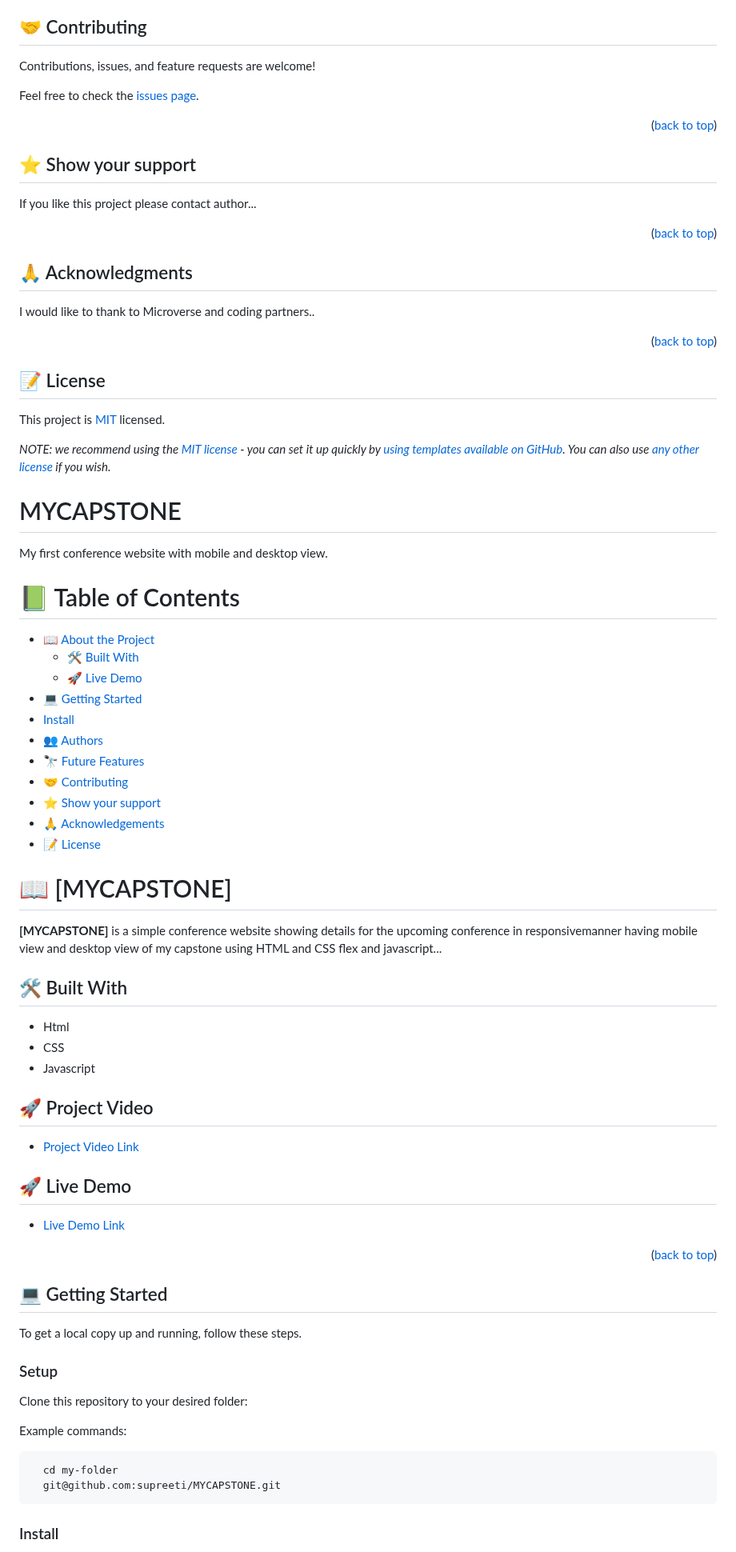
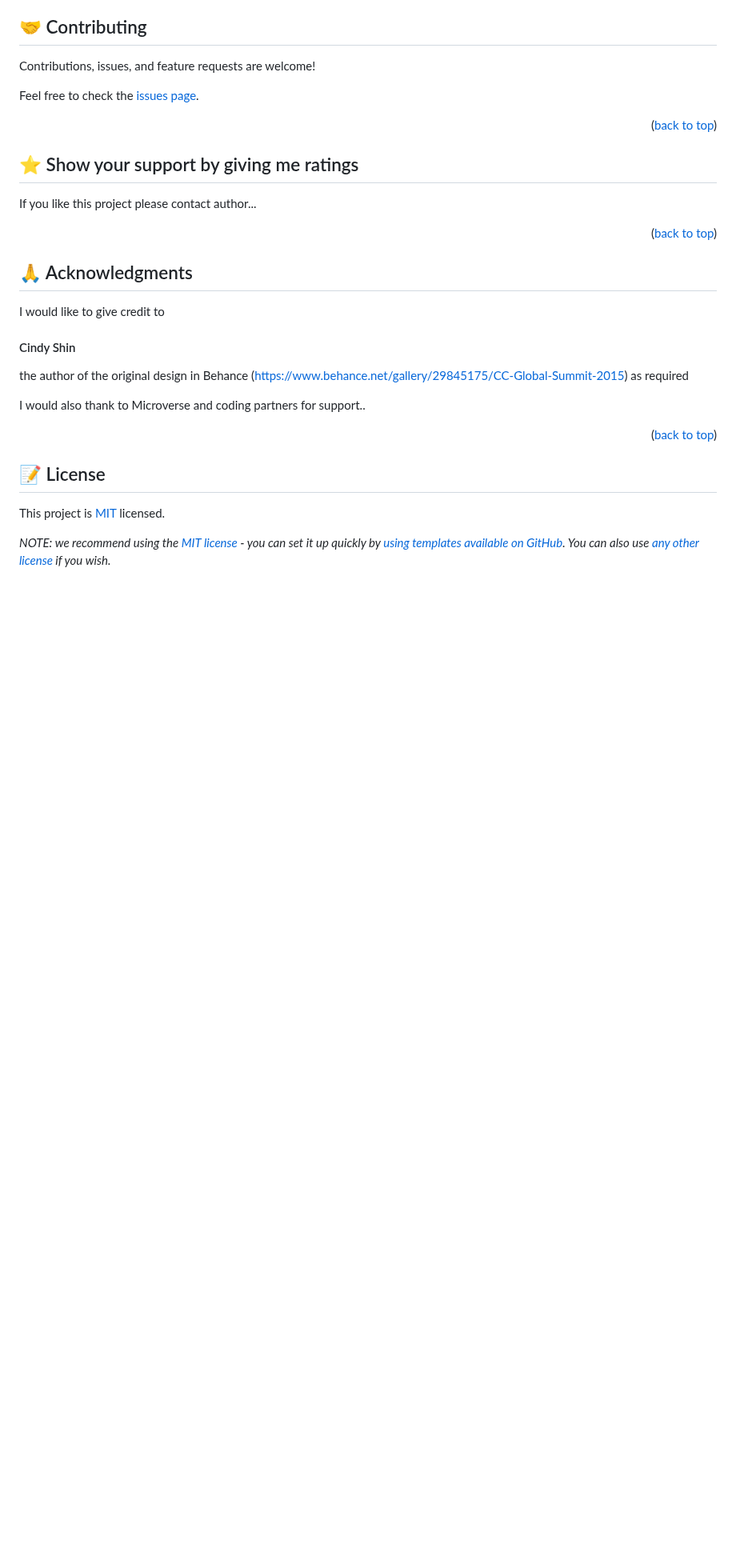
Before and after one commit to supreeti/MYCAPSTONE, a Markdown page: README.md, the part around one of its changes. Shown at 80% size. Drawn GitHub-style; blank space fills up the shorter version.

Commit message:
add acknowledgement and project description

````diff
--- a/README.md
+++ b/README.md
@@ -111,7 +113,7 @@ Feel free to check the [issues page](../../issues/).
 
 <!-- SUPPORT -->
 
-## ⭐️ Show your support <a name="support"></a>
+## ⭐️ Show your support by giving me ratings <a name="support"></a>
 
 If you like this project please contact author...
 
@@ -121,7 +123,9 @@ If you like this project please contact author...
 
 ## 🙏 Acknowledgments <a name="acknowledgements"></a>
 
-I would like to thank to Microverse and coding partners..
+I would like to give credit to <h4 color: blue>Cindy Shin </h4>the author of the original design in Behance (https://www.behance.net/gallery/29845175/CC-Global-Summit-2015) as required
+
+I would also thank to Microverse and coding partners for support..
 
 <p align="right">(<a href="#readme-top">back to top</a>)</p>
 
@@ -131,64 +135,3 @@ I would like to thank to Microverse and coding partners..
 This project is [MIT](https://api.github.com/licenses/mit) licensed.
 
 _NOTE: we recommend using the [MIT license](https://choosealicense.com/licenses/mit/) - you can set it up quickly by [using templates available on GitHub](https://docs.github.com/en/communities/setting-up-your-project-for-healthy-contributions/adding-a-license-to-a-repository). You can also use [any other license](https://choosealicense.com/licenses/) if you wish._
-# MYCAPSTONE
-My first conference website with  mobile and desktop  view.
-<!-- TABLE OF CONTENTS -->
-
-# 📗 Table of Contents
-
-- [📖 About the Project](#about-project)
-  - [🛠 Built With](#built-with)
-  - [🚀 Live Demo](#live-demo)
-- [💻 Getting Started](#getting-started)
-- [Install](#install)
-- [👥 Authors](#authors)
-- [🔭 Future Features](#future-features)
-- [🤝 Contributing](#contributing)
-- [⭐️ Show your support](#support)
-- [🙏 Acknowledgements](#acknowledgements)
-- [📝 License](#license)
-
-<!-- PROJECT DESCRIPTION -->
-
-# 📖 [MYCAPSTONE] <a name="about-project"></a>
-
-**[MYCAPSTONE]** is a simple conference website showing details for the upcoming conference in responsivemanner having mobile view and desktop view of my capstone using HTML and CSS flex and javascript...
-
-
-
-## 🛠 Built With <a name="built-with"></a>
-
-- Html
-- CSS
-- Javascript
-
-## 🚀 Project Video <a name="live-video"></a>
-
-- [Project Video Link](https://www.loom.com/share/44ba81f11c0f4a93b1c03d0888b74f9f)
-<!-- LIVE DEMO -->
-
-## 🚀 Live Demo <a name="live-demo"></a>
-
-- [Live Demo Link](https://supreeti.github.io/MYCAPSTONE/)
-
-<p align="right">(<a href="#readme-top">back to top</a>)</p>
-
-<!-- GETTING STARTED -->
-
-## 💻 Getting Started <a name="getting-started"></a>
-
-To get a local copy up and running, follow these steps.
-
-### Setup
-
-Clone this repository to your desired folder:
-
-Example commands:
-
-```sh
-  cd my-folder
-  git@github.com:supreeti/MYCAPSTONE.git
-```
-### Install
-
````
Also changed, not shown: other parts of README.md (+7 -194 lines).
